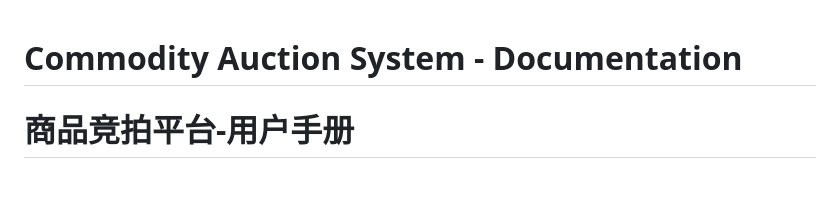
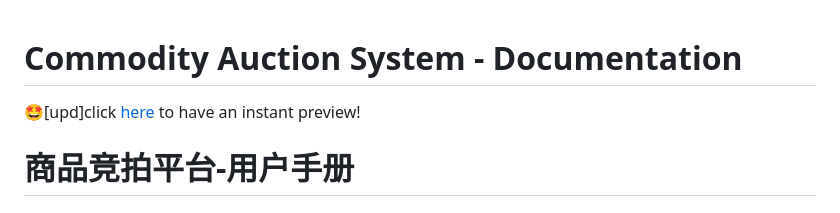
Before and after one commit to yunzinan/AP_CAP, a Markdown page: README.md, the part around the change. Rendered like a GitHub page; blank space fills up the shorter version.

```diff
--- a/README.md
+++ b/README.md
@@ -1,4 +1,6 @@
 # Commodity Auction System - Documentation
+
+🤩[upd]click [here](https://ap-cap.vercel.app/) to have an instant preview!
 
 # 商品竞拍平台-用户手册
 
```
